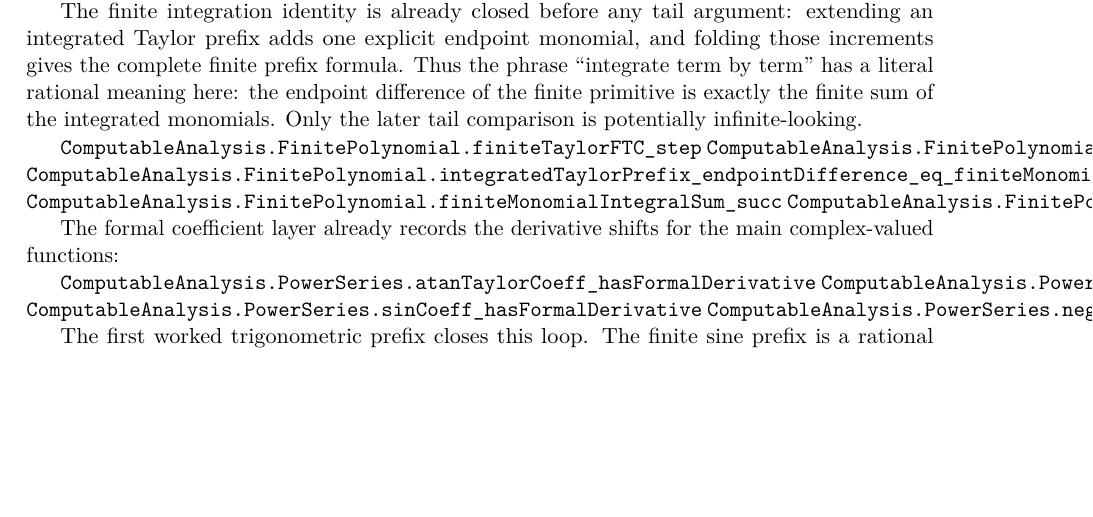
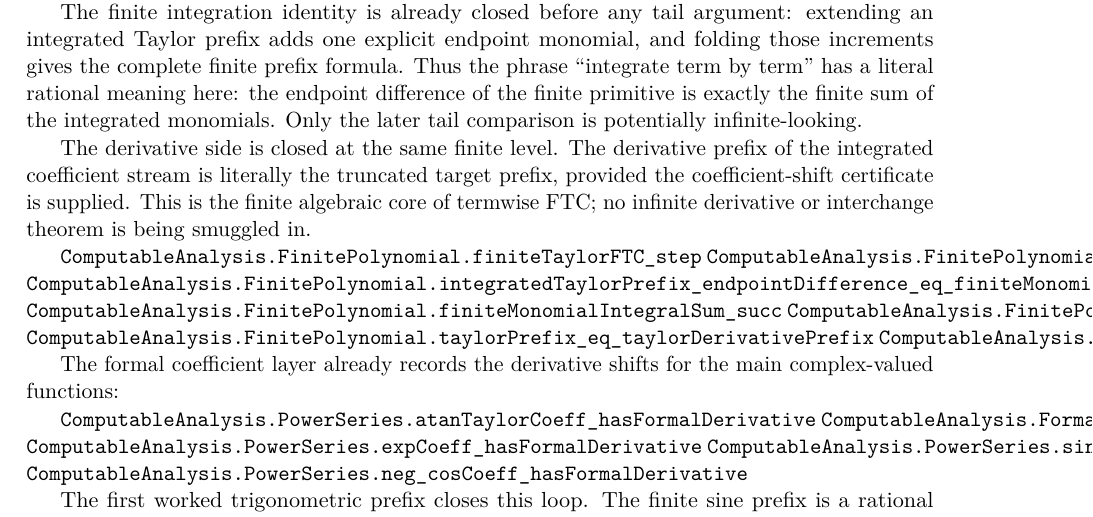
Before and after one commit to liuyao12/computable-analysis, a LaTeX thesis (blueprint/src/web.tex, which reads blueprint/src/04-infinite-series.tex): part of page 61 of 77, cut so that both start at the same text, the shorter picture padded with empty space. Compiled offline with pdfLaTeX.

```diff
--- a/blueprint/src/04-infinite-series.tex
+++ b/blueprint/src/04-infinite-series.tex
@@ -188,17 +188,26 @@
 the integrated monomials.  Only the later tail comparison is potentially
 infinite-looking.
 
+The derivative side is closed at the same finite level. The derivative prefix
+of the integrated coefficient stream is literally the truncated target
+prefix, provided the coefficient-shift certificate is supplied. This is the
+finite algebraic core of termwise FTC; no infinite derivative or interchange
+theorem is being smuggled in.
+
 \lean{ComputableAnalysis.FinitePolynomial.finiteTaylorFTC_step}
 \lean{ComputableAnalysis.FinitePolynomial.finiteTaylorFTC_prefix}
 \lean{ComputableAnalysis.FinitePolynomial.integratedTaylorPrefix_endpointDifference_eq_finiteMonomialIntegralSum}
 \lean{ComputableAnalysis.FinitePolynomial.finiteMonomialIntegralSum_succ}
 \lean{ComputableAnalysis.FinitePolynomial.integratedTaylorPrefix_endpointDifference_contains_of_pos}
+\lean{ComputableAnalysis.FinitePolynomial.taylorPrefix_eq_taylorDerivativePrefix}
+\lean{ComputableAnalysis.FinitePolynomial.taylorPrefixShift_succ_eq_of_coefficientShift}
 \leanok
 
 The formal coefficient layer already records the derivative shifts for the
 main complex-valued functions:
 
 \lean{ComputableAnalysis.PowerSeries.atanTaylorCoeff_hasFormalDerivative}
+\lean{ComputableAnalysis.FormalPowerSeries.coeffsFromDerivativeAtZero_eq_of_hasFormalDerivative}
 \lean{ComputableAnalysis.PowerSeries.expCoeff_hasFormalDerivative}
 \lean{ComputableAnalysis.PowerSeries.sinCoeff_hasFormalDerivative}
 \lean{ComputableAnalysis.PowerSeries.neg_cosCoeff_hasFormalDerivative}
```
Also changed, not shown: 1 other file.
